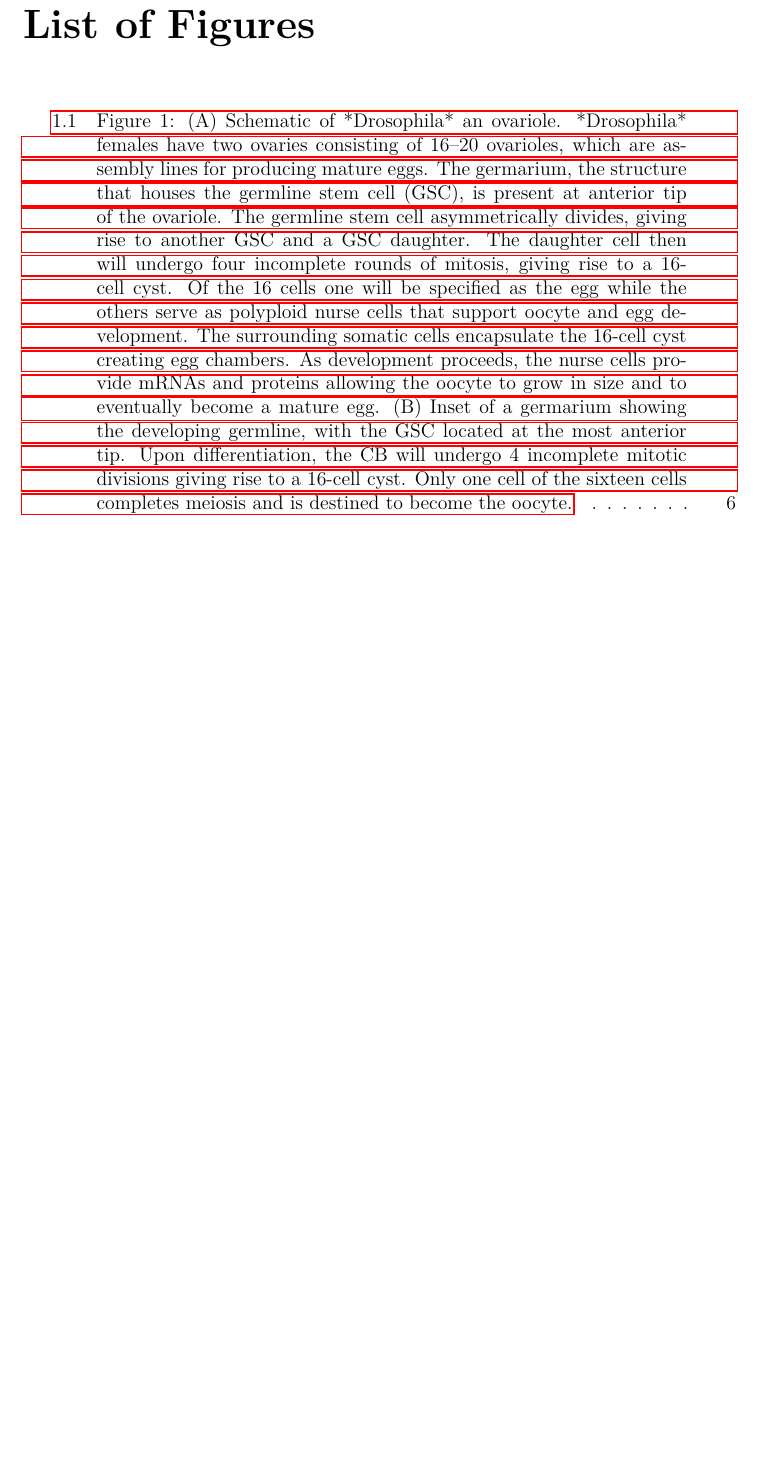
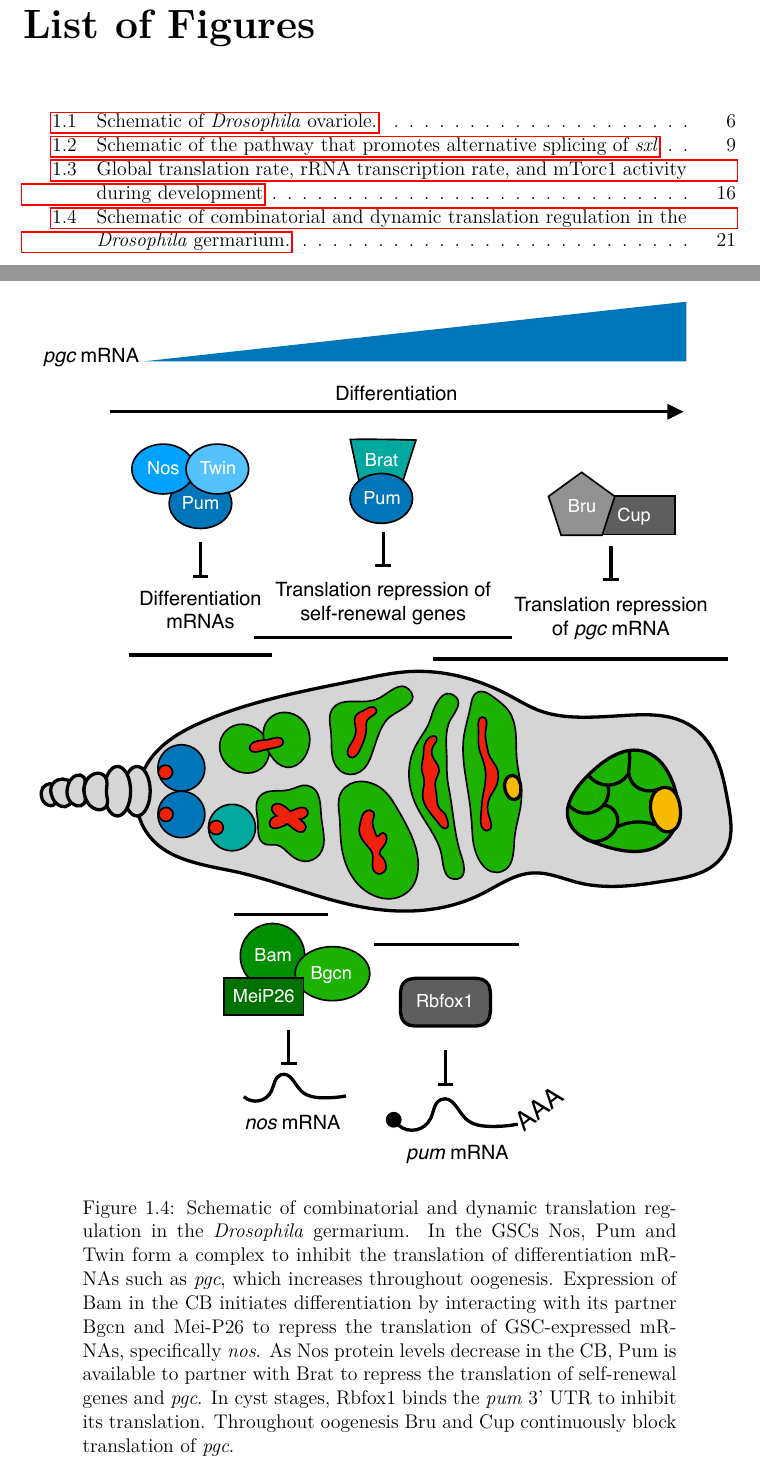
Before and after one commit to kahinisarkar/Thesis, a LaTeX thesis (_book/thesis.tex): part of page 13 of 95 before the commit and two parts of pages 13 and 39 of 97 after it, the two joined at a grey line, cut so that both start at the same text, the shorter picture padded with empty space. The pictures show the PDF file _book/thesis.pdf that the author committed with the source.

Commit message:
Thesis mostly formatting correctly

```diff
--- a/_book/thesis.tex
+++ b/_book/thesis.tex
@@ -365,23 +375,7 @@ oogenesis.
 
 }
 
-\caption{Figure  1: (A) Schematic of *Drosophila* an ovariole. *Drosophila*
-females have two ovaries consisting of 16--20 ovarioles, which are
-assembly lines for producing mature eggs. The germarium, the structure
-that houses the germline stem cell (GSC), is present at anterior tip of
-the ovariole. The germline stem cell asymmetrically divides, giving rise
-to another GSC and a GSC daughter. The daughter cell then will undergo
-four incomplete rounds of mitosis, giving rise to a 16-cell cyst. Of the
-16 cells one will be specified as the egg while the others serve as
-polyploid nurse cells that support oocyte and egg development. The
-surrounding somatic cells encapsulate the 16-cell cyst creating egg
-chambers. As development proceeds, the nurse cells provide mRNAs and
-proteins allowing the oocyte to grow in size and to eventually become a
-mature egg. (B) Inset of a germarium showing the developing germline,
-with the GSC located at the most anterior tip. Upon differentiation, the
-CB will undergo 4 incomplete mitotic divisions giving rise to a 16-cell
-cyst. Only one cell of the sixteen cells completes meiosis and is
-destined to become the oocyte.}\label{fig:unnamed-chunk-3}
+\caption[Schematic of \emph{Drosophila} ovariole.]{(A) Schematic of \emph{Drosophila} ovariole. \emph{Drosophila} females have two ovaries consisting of 16--20 ovarioles, which are assembly lines for producing mature eggs. The germarium, the structure that houses the germline stem cell (GSC), is present at anterior tip of the ovariole. The germline stem cell asymmetrically divides, giving rise to another GSC and a GSC daughter. The daughter cell then will undergo four incomplete rounds of mitosis, giving rise to a 16-cell cyst. Of the 16 cells one will be specified as the egg while the others serve as polyploid nurse cells that support oocyte and egg development. The surrounding somatic cells encapsulate the 16-cell cyst creating egg chambers. As development proceeds, the nurse cells provide mRNAs and proteins allowing the oocyte to grow in size and to eventually become a mature egg. (B) Inset of a germarium showing the developing germline, with the GSC located at the most anterior tip. Upon differentiation, the CB will undergo 4 incomplete mitotic divisions giving rise to a 16-cell cyst. Only one cell of the sixteen cells completes meiosis and is destined to become the oocyte.}\label{fig:unnamed-chunk-2}
 \end{figure}
 \hypertarget{alternative-splicing-ensures-accurate-production-of-critical-germline-mrnas-to-regulate-sex-determination-and-differentiation}{%
 \section{Alternative splicing ensures accurate production of critical germline mRNAs to regulate sex determination and differentiation}\label{alternative-splicing-ensures-accurate-production-of-critical-germline-mrnas-to-regulate-sex-determination-and-differentiation}}
@@ -793,7 +794,14 @@ networks that control ribosome biogenesis in \emph{Drosophila} oocytes, the
 dynamic nature of ribosome biogenesis seems likely to be conserved;
 however, further investigation is required to determine and compare the
 basis of ribosome biogenesis control.
-
+\begin{figure}
+
+{\centering \includegraphics{./figure/Book Chapter/Figure3}
+
+}
+
+\caption[Global translation rate, rRNA transcription rate, and mTorc1 activity during development]{Schematic representing the germarium and plots representing relative changes in global translation rate, rRNA transcription rate, and mTorc1 activity during development at the developmental stages indicated. As germline stem cell differentiation occurs rRNA production decreases, while global translation initially increases as differentiation occurs then falls off post differentiation. A global regulator of both translation and rRNA production, mTorc1 activity decreases during differentiation and increases post differentiation.}\label{fig:unnamed-chunk-4}
+\end{figure}
 \hypertarget{hand-off-mechanisms-facilitated-by-combinatorial-rna-binding-proteins-dynamically-shape-the-translational-landscape-during-oogenesis}{%
 \section{Hand off mechanisms facilitated by combinatorial RNA binding proteins dynamically shape the translational landscape during oogenesis}\label{hand-off-mechanisms-facilitated-by-combinatorial-rna-binding-proteins-dynamically-shape-the-translational-landscape-during-oogenesis}}
 
@@ -938,7 +946,14 @@ the \emph{pgc} 3' UTR as Nos/Pum to prevent \emph{pgc} translation
 to \emph{pgc}, rather a cohort of maternal mRNAs are co-regulated by Pum and
 Bru representing a hand-off mechanism for repression of maternal mRNAs
 (Flora, Wong-Deyrup, et al., 2018).
-
+\begin{figure}
+
+{\centering \includegraphics{./figure/Book Chapter/Figure4}
+
+}
+
+\caption[Schematic of combinatorial and dynamic translation regulation in the \emph{Drosophila} germarium.]{Schematic of combinatorial and dynamic translation regulation in the \emph{Drosophila} germarium. In the GSCs Nos, Pum and Twin form a complex to inhibit the translation of differentiation mRNAs such as \emph{pgc}, which increases throughout oogenesis. Expression of Bam in the CB initiates differentiation by interacting with its partner Bgcn and Mei-P26 to repress the translation of GSC-expressed mRNAs, specifically \emph{nos}. As Nos protein levels decrease in the CB, Pum is available to partner with Brat to repress the translation of self-renewal genes and \emph{pgc}. In cyst stages, Rbfox1 binds the \emph{pum} 3' UTR to inhibit its translation. Throughout oogenesis Bru and Cup continuously block translation of \emph{pgc}.}\label{fig:unnamed-chunk-5}
+\end{figure}
 \hypertarget{summary}{%
 \section{Summary}\label{summary}}
 
```
Also changed, not shown: _book/thesis.pdf, figure/Book Chapter/Figure2.pdf, figure/Book Chapter/Figure3.pdf, figure/Book Chapter/Figure4.pdf, _book/thesis.tex (35 more changed lines), 6 other files.
